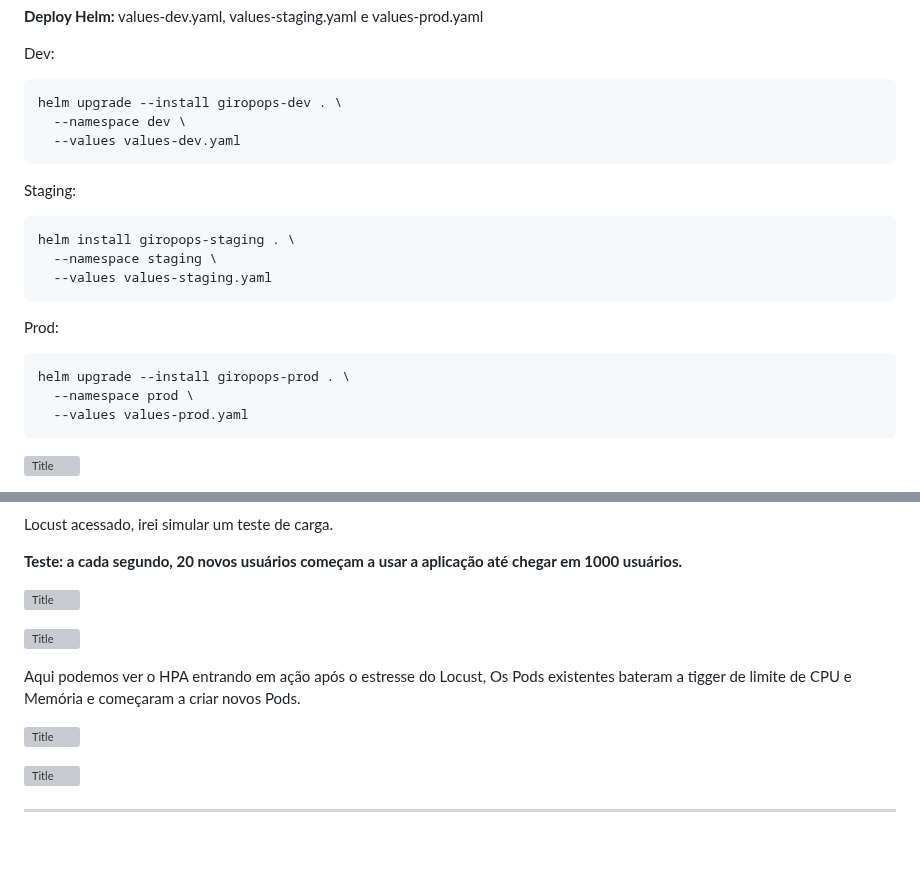
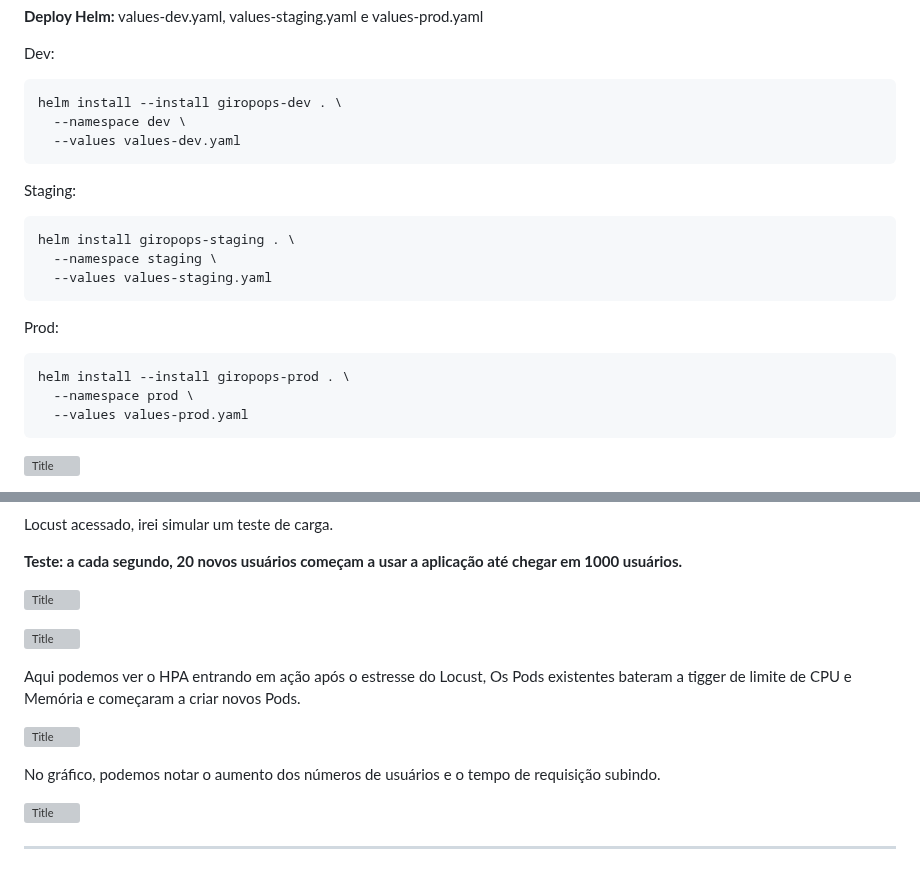
Before and after one commit to Marcusronney/LINUXtips-PICK, a Markdown page: README.md, 2 parts joined by grey strips. Drawn GitHub-style; blank space fills up the shorter version; grey boxes are pictures that could not be loaded.

````diff
--- a/README.md
+++ b/README.md
@@ -1457,7 +1447,7 @@ data:
 
 Dev:
 ```
-helm upgrade --install giropops-dev . \
+helm install --install giropops-dev . \
   --namespace dev \
   --values values-dev.yaml
 ```
@@ -1469,7 +1459,7 @@ helm install giropops-staging . \
 ```
 Prod:
 ```
-helm upgrade --install giropops-prod . \
+helm install --install giropops-prod . \
   --namespace prod \
   --values values-prod.yaml
 ```
@@ -2061,6 +2049,8 @@ Aqui podemos ver o HPA entrando em ação após o estresse do Locust, Os Pods ex
 a criar novos Pods.
 
 ![Title](imagens/locust/podescalando.png)
+
+No gráfico, podemos notar o aumento dos números de usuários e o tempo de requisição subindo.
 
 ![Title](imagens/locust/dados.png)
 
````
Also changed, not shown: other parts of README.md (+25 -37 lines).
